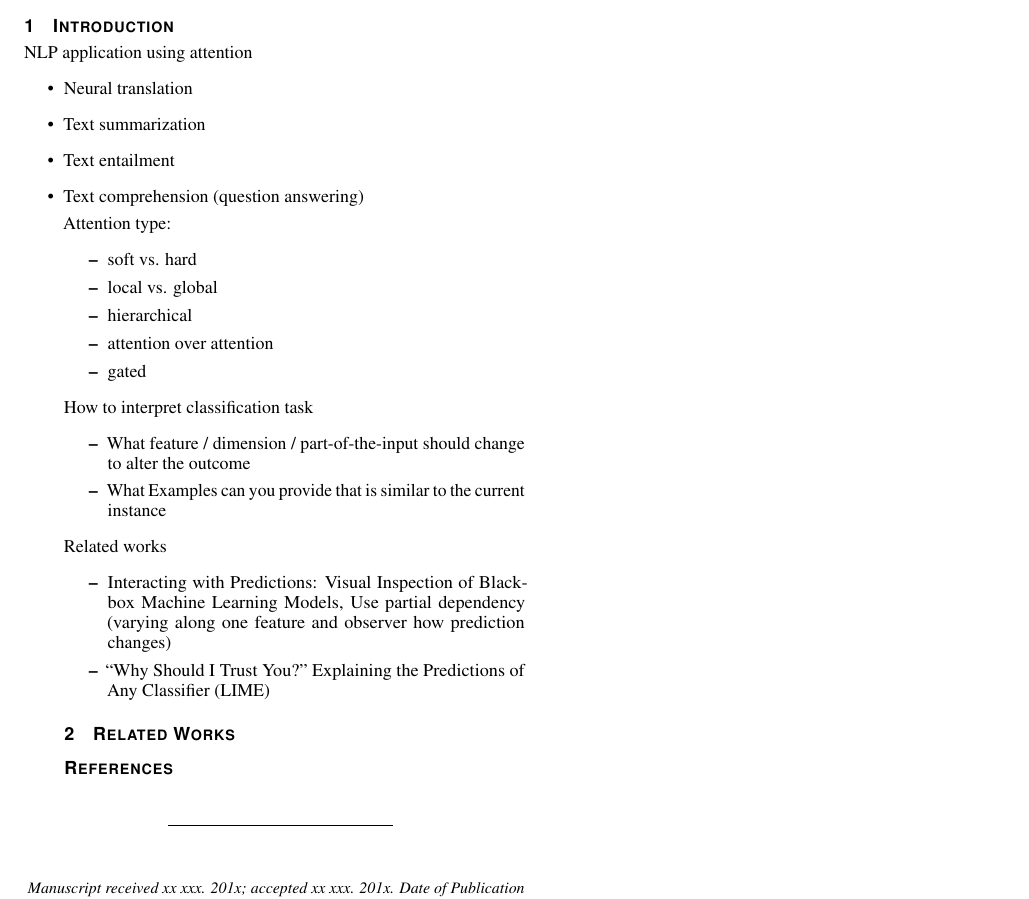
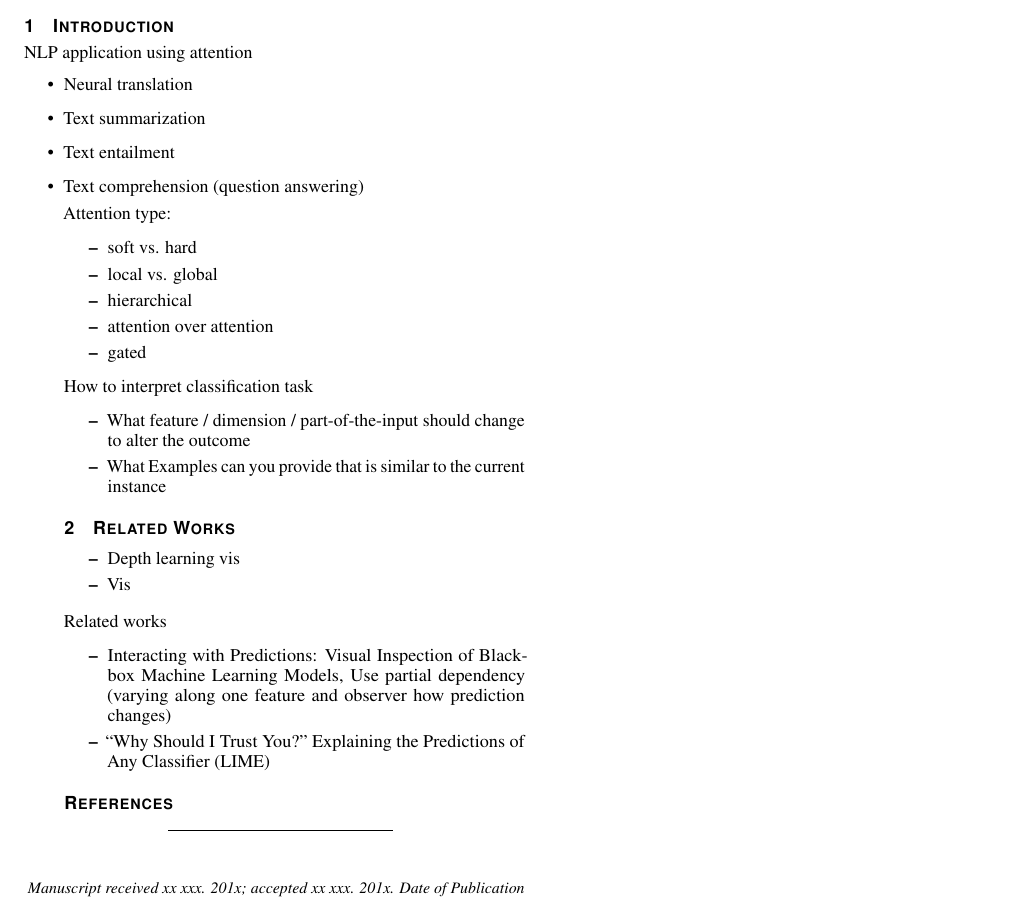
Before and after one commit to sci-visus/NLPModelExplorer, a LaTeX document (paper/paper_entailVis.tex, which reads paper/intro_entailVis.tex, paper/relatedWorks_entailVis.tex): part of the page, cut so that both start at the same text. Compiled offline with pdfLaTeX.

Commit message:
fix single prediction

```diff
--- a/paper/intro_entailVis.tex
+++ b/paper/intro_entailVis.tex
@@ -30,11 +28,3 @@ How to interpret classification task
     instance
 
 \end{itemize}
-
-Related works
-\begin{itemize}
-    \item Interacting with Predictions: Visual Inspection of Black-box Machine Learning Models,
-    Use partial dependency (varying along one feature and observer how prediction changes)
-    \item “Why Should I Trust You?” Explaining the Predictions of Any Classifier (LIME)
-
-\end{itemize}
--- a/paper/relatedWorks_entailVis.tex
+++ b/paper/relatedWorks_entailVis.tex
@@ -1 +1,16 @@
 \section{Related Works}
+
+\begin{itemize}
+    \item Depth learning vis
+    \item Vis
+\end{itemize}
+
+
+
+Related works
+\begin{itemize}
+    \item Interacting with Predictions: Visual Inspection of Black-box Machine Learning Models,
+    Use partial dependency (varying along one feature and observer how prediction changes)
+    \item “Why Should I Trust You?” Explaining the Predictions of Any Classifier (LIME)
+
+\end{itemize}
```
Also changed, not shown: paper/paper_entailVis.tex (+0 -2 lines), paper/intro_entailVis.tex (2 more changed lines), 1 other file.
